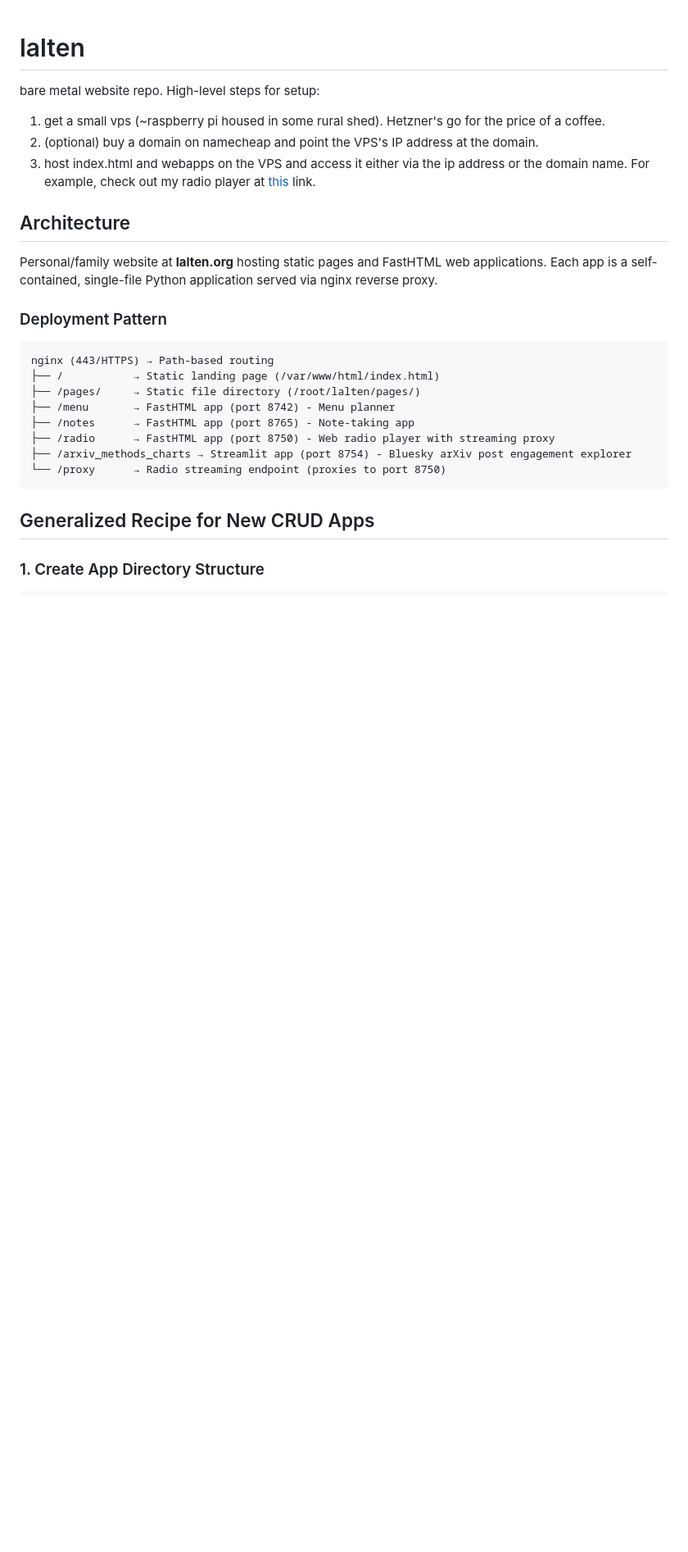
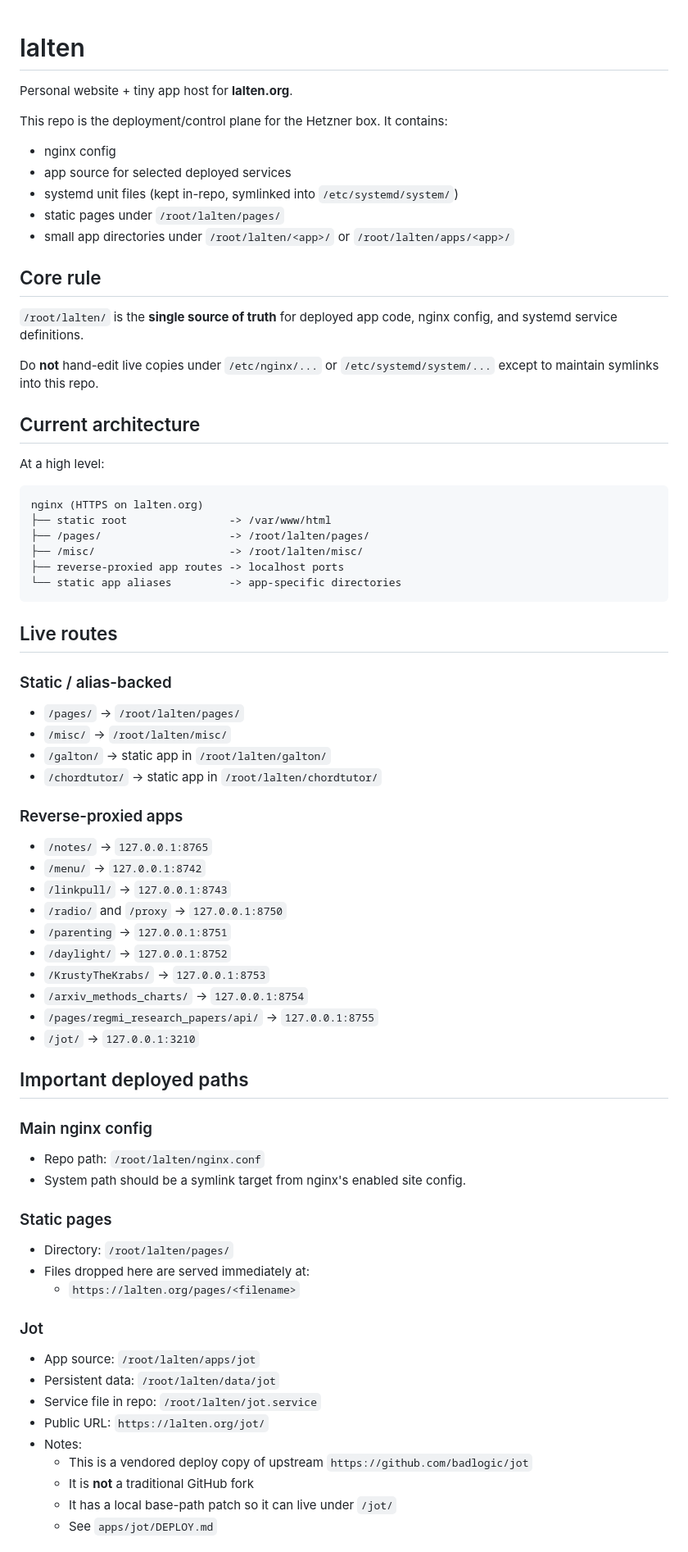
Before and after one commit to apoorvalal/lalten, a Markdown page: README.md, the part around one of its changes. Shown at 82% size. GitHub-like rendering; blank space fills up the shorter version.

Commit message:
Refresh root README for current deploys

````diff
--- a/README.md
+++ b/README.md
@@ -1,28 +1,72 @@
 # lalten
-bare metal website repo. High-level steps for setup:
 
-1. get a small vps (~raspberry pi housed in some rural shed). Hetzner's go for the price of a coffee.
-2. (optional) buy a domain on namecheap and point the VPS's IP address at the domain.
-3. host index.html and webapps on the VPS and access it either via the ip address or the domain name. For example, check out my radio player at [this](https://lalten.org/radio) link.
+Personal website + tiny app host for **lalten.org**.
 
-## Architecture
+This repo is the deployment/control plane for the Hetzner box. It contains:
+- nginx config
+- app source for selected deployed services
+- systemd unit files (kept in-repo, symlinked into `/etc/systemd/system/`)
+- static pages under `/root/lalten/pages/`
+- small app directories under `/root/lalten/<app>/` or `/root/lalten/apps/<app>/`
 
-Personal/family website at **lalten.org** hosting static pages and FastHTML web applications. Each app is a self-contained, single-file Python application served via nginx reverse proxy.
+## Core rule
 
-### Deployment Pattern
+`/root/lalten/` is the **single source of truth** for deployed app code, nginx config, and systemd service definitions.
 
-```
-nginx (443/HTTPS) → Path-based routing
-├── /           → Static landing page (/var/www/html/index.html)
-├── /pages/     → Static file directory (/root/lalten/pages/)
-├── /menu       → FastHTML app (port 8742) - Menu planner
-├── /notes      → FastHTML app (port 8765) - Note-taking app
-├── /radio      → FastHTML app (port 8750) - Web radio player with streaming proxy
-├── /arxiv_methods_charts → Streamlit app (port 8754) - Bluesky arXiv post engagement explorer
-└── /proxy      → Radio streaming endpoint (proxies to port 8750)
+Do **not** hand-edit live copies under `/etc/nginx/...` or `/etc/systemd/system/...` except to maintain symlinks into this repo.
+
+## Current architecture
+
+At a high level:
+
+```text
+nginx (HTTPS on lalten.org)
+├── static root                -> /var/www/html
+├── /pages/                    -> /root/lalten/pages/
+├── /misc/                     -> /root/lalten/misc/
+├── reverse-proxied app routes -> localhost ports
+└── static app aliases         -> app-specific directories
 ```
 
-## Generalized Recipe for New CRUD Apps
+## Live routes
 
-### 1. Create App Directory Structure
+### Static / alias-backed
+- `/pages/` → `/root/lalten/pages/`
+- `/misc/` → `/root/lalten/misc/`
+- `/galton/` → static app in `/root/lalten/galton/`
+- `/chordtutor/` → static app in `/root/lalten/chordtutor/`
 
+### Reverse-proxied apps
+- `/notes/` → `127.0.0.1:8765`
+- `/menu/` → `127.0.0.1:8742`
+- `/linkpull/` → `127.0.0.1:8743`
+- `/radio/` and `/proxy` → `127.0.0.1:8750`
+- `/parenting` → `127.0.0.1:8751`
+- `/daylight/` → `127.0.0.1:8752`
+- `/KrustyTheKrabs/` → `127.0.0.1:8753`
+- `/arxiv_methods_charts/` → `127.0.0.1:8754`
+- `/pages/regmi_research_papers/api/` → `127.0.0.1:8755`
+- `/jot/` → `127.0.0.1:3210`
+
+## Important deployed paths
+
+### Main nginx config
+- Repo path: `/root/lalten/nginx.conf`
+- System path should be a symlink target from nginx's enabled site config.
+
+### Static pages
+- Directory: `/root/lalten/pages/`
+- Files dropped here are served immediately at:
+  - `https://lalten.org/pages/<filename>`
+
+### Jot
+- App source: `/root/lalten/apps/jot`
+- Persistent data: `/root/lalten/data/jot`
+- Service file in repo: `/root/lalten/jot.service`
+- Public URL: `https://lalten.org/jot/`
+- Notes:
+  - This is a vendored deploy copy of upstream `https://github.com/badlogic/jot`
+  - It is **not** a traditional GitHub fork
+  - It has a local base-path patch so it can live under `/jot/`
+  - See `apps/jot/DEPLOY.md`
+
````
Also changed, not shown: other parts of README.md (+54 -219 lines).
